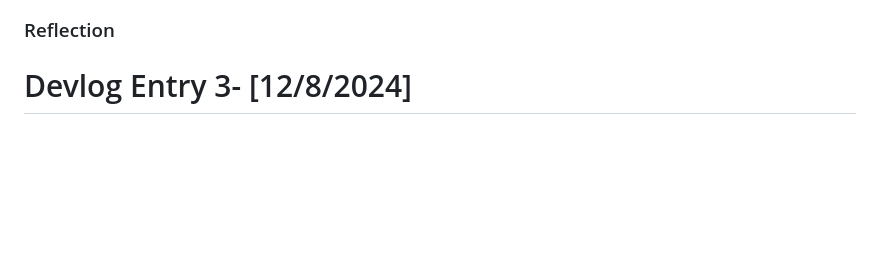
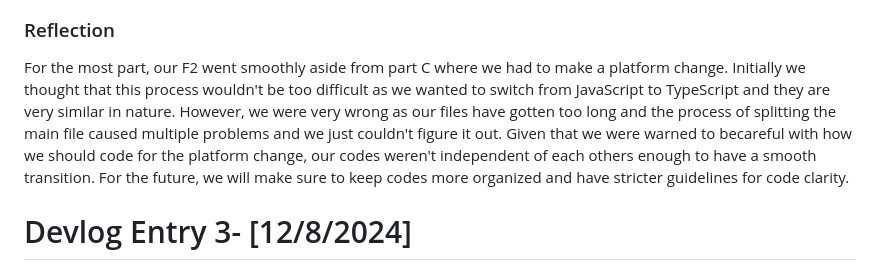
Before and after one commit to nhaticus/CMPM121-Team-F, a Markdown page: README.md, the part around the change. Drawn GitHub-style; blank space fills up the shorter version.

Commit message:
forgot F2 reflection

```diff
--- a/README.md
+++ b/README.md
@@ -128,6 +128,8 @@ We implemented our internal DSL by using the same logic we used to create new st
 
 ### Reflection
 
+For the most part, our F2 went smoothly aside from part C where we had to make a platform change. Initially we thought that this process wouldn't be too difficult as we wanted to switch from JavaScript to TypeScript and they are very similar in nature. However, we were very wrong as our files have gotten too long and the process of splitting the main file caused multiple problems and we just couldn't figure it out. Given that we were warned to becareful with how we should code for the platform change, our codes weren't independent of each others enough to have a smooth transition. For the future, we will make sure to keep codes more organized and have stricter guidelines for code clarity.
+
 # Devlog Entry 3- [12/8/2024]
 
 ## How we Satisfied the Software Requirements
```
